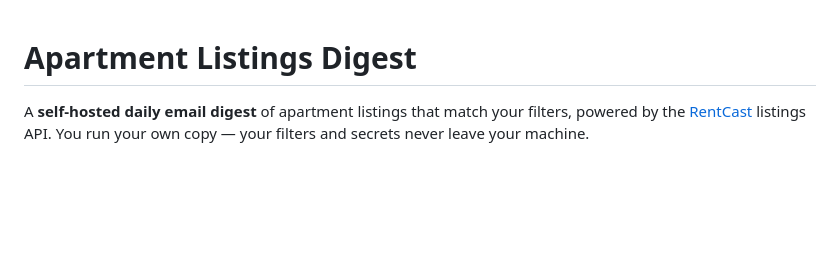
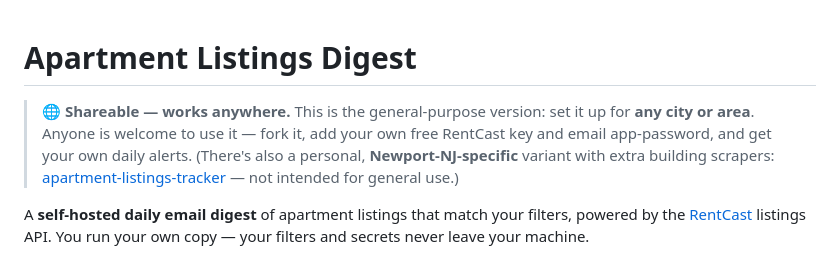
Before and after one commit to pratka75/apartment-listings-digest, a Markdown page: README.md, the part around the change. GitHub-like rendering; blank space fills up the shorter version.

Commit message:
README: label as the shareable general-purpose version

```diff
--- a/README.md
+++ b/README.md
@@ -1,4 +1,10 @@
 # Apartment Listings Digest
+
+> **🌐 Shareable — works anywhere.** This is the general-purpose version: set it up
+> for **any city or area**. Anyone is welcome to use it — fork it, add your own
+> free RentCast key and email app-password, and get your own daily alerts.
+> (There's also a personal, **Newport-NJ-specific** variant with extra building
+> scrapers: [apartment-listings-tracker](https://github.com/pratka75/apartment-listings-tracker) — not intended for general use.)
 
 A **self-hosted daily email digest** of apartment listings that match your
 filters, powered by the [RentCast](https://www.rentcast.io/api) listings API.
```
